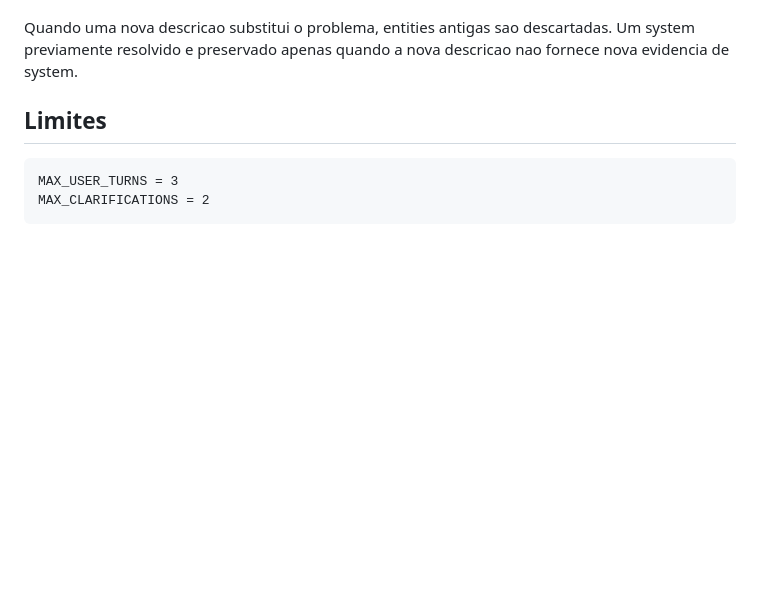
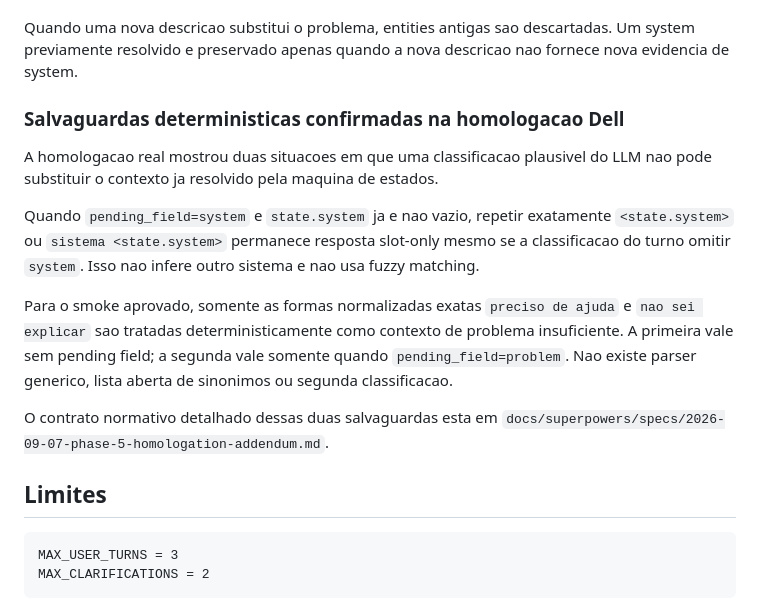
Before and after one commit to borgescodes/ai-service-desk, a Markdown page: docs/triage/phase-5.md, the part around the change. GitHub-like rendering; blank space fills up the shorter version.

Commit message:
docs: align phase 5 operations with Dell guardrails

```diff
--- a/docs/triage/phase-5.md
+++ b/docs/triage/phase-5.md
@@ -52,6 +52,16 @@ A precedencia e:
 8. mudanca de intent ocorre apenas por nova descricao substantiva.
 
 Quando uma nova descricao substitui o problema, entities antigas sao descartadas. Um system previamente resolvido e preservado apenas quando a nova descricao nao fornece nova evidencia de system.
+
+### Salvaguardas deterministicas confirmadas na homologacao Dell
+
+A homologacao real mostrou duas situacoes em que uma classificacao plausivel do LLM nao pode substituir o contexto ja resolvido pela maquina de estados.
+
+Quando `pending_field=system` e `state.system` ja e nao vazio, repetir exatamente `<state.system>` ou `sistema <state.system>` permanece resposta slot-only mesmo se a classificacao do turno omitir `system`. Isso nao infere outro sistema e nao usa fuzzy matching.
+
+Para o smoke aprovado, somente as formas normalizadas exatas `preciso de ajuda` e `nao sei explicar` sao tratadas deterministicamente como contexto de problema insuficiente. A primeira vale sem pending field; a segunda vale somente quando `pending_field=problem`. Nao existe parser generico, lista aberta de sinonimos ou segunda classificacao.
+
+O contrato normativo detalhado dessas duas salvaguardas esta em `docs/superpowers/specs/2026-09-07-phase-5-homologation-addendum.md`.
 
 ## Limites
 
```
